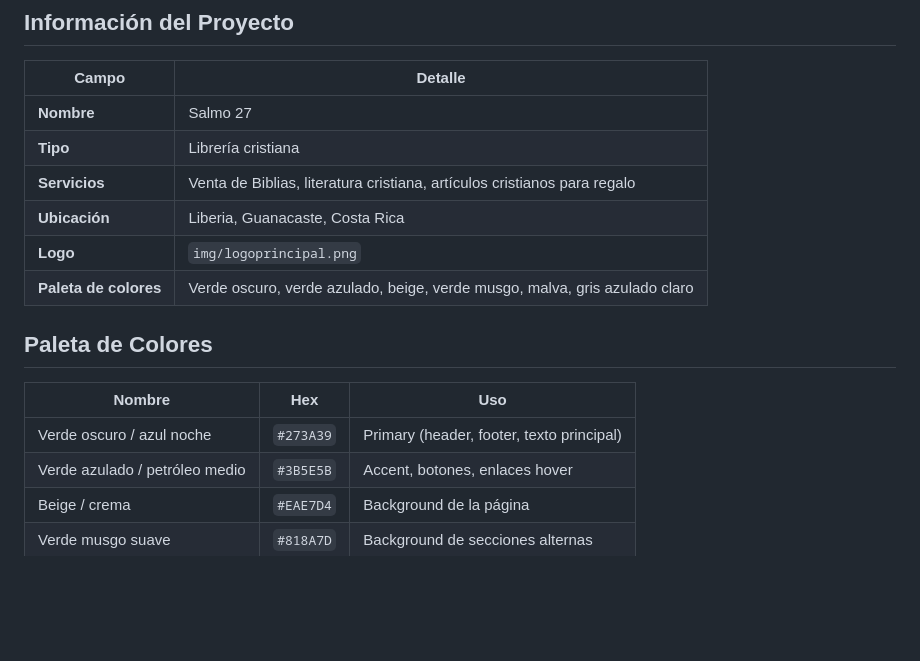
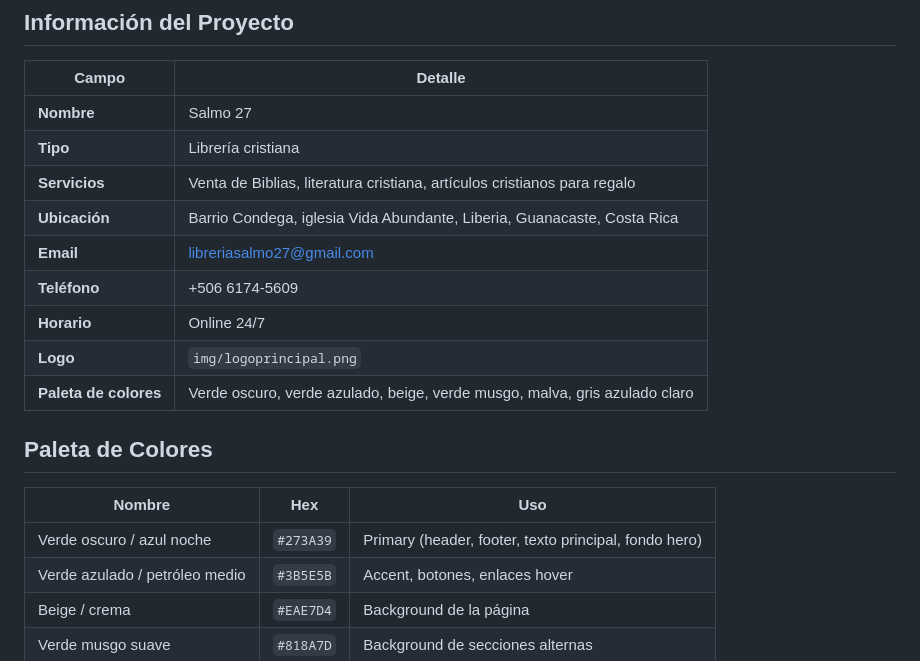
Before and after one commit to josuecavargas-star/salmo27, a Markdown page: guia/README.md, the part around one of its changes. Drawn GitHub-style; blank space fills up the shorter version.

```diff
--- a/guia/README.md
+++ b/guia/README.md
@@ -7,7 +7,10 @@
 | **Nombre** | Salmo 27 |
 | **Tipo** | Librería cristiana |
 | **Servicios** | Venta de Biblias, literatura cristiana, artículos cristianos para regalo |
-| **Ubicación** | Liberia, Guanacaste, Costa Rica |
+| **Ubicación** | Barrio Condega, iglesia Vida Abundante, Liberia, Guanacaste, Costa Rica |
+| **Email** | libreriasalmo27@gmail.com |
+| **Teléfono** | +506 6174-5609 |
+| **Horario** | Online 24/7 |
 | **Logo** | `img/logoprincipal.png` |
 | **Paleta de colores** | Verde oscuro, verde azulado, beige, verde musgo, malva, gris azulado claro |
 
@@ -15,7 +18,7 @@
 
 | Nombre | Hex | Uso |
 |---|---|---|
-| Verde oscuro / azul noche | `#273A39` | Primary (header, footer, texto principal) |
+| Verde oscuro / azul noche | `#273A39` | Primary (header, footer, texto principal, fondo hero) |
 | Verde azulado / petróleo medio | `#3B5E5B` | Accent, botones, enlaces hover |
 | Beige / crema | `#EAE7D4` | Background de la página |
 | Verde musgo suave | `#818A7D` | Background de secciones alternas |
```
Also changed, not shown: other parts of guia/README.md (+36 -13 lines).
